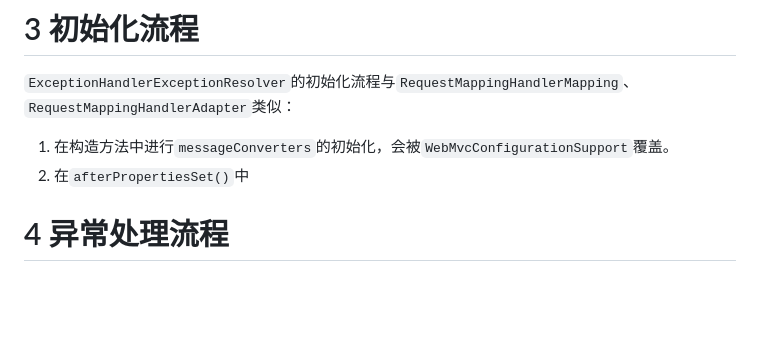
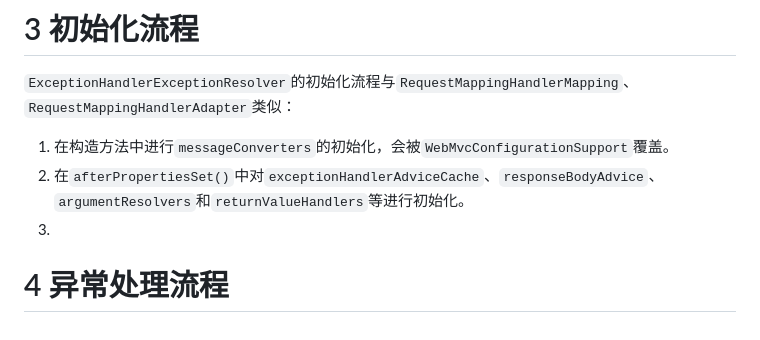
Before and after one commit to Xianhuii/note, a Markdown page: 每日学习/12、ExceptionHandlerExceptionResolver详解.md, the part around the change. GitHub-like rendering; blank space fills up the shorter version.

Commit message:
vault backup: 2023-01-02 11:03:02

```diff
--- a/每日学习/12、ExceptionHandlerExceptionResolver详解.md
+++ b/每日学习/12、ExceptionHandlerExceptionResolver详解.md
@@ -80,6 +80,7 @@ java.lang.ArithmeticException
 # 3 初始化流程
 `ExceptionHandlerExceptionResolver`的初始化流程与`RequestMappingHandlerMapping`、`RequestMappingHandlerAdapter`类似：
 1. 在构造方法中进行`messageConverters`的初始化，会被`WebMvcConfigurationSupport`覆盖。
-2. 在`afterPropertiesSet()`中
+2. 在`afterPropertiesSet()`中对`exceptionHandlerAdviceCache`、`responseBodyAdvice`、`argumentResolvers`和`returnValueHandlers`等进行初始化。
+3.
 
 # 4 异常处理流程
```
